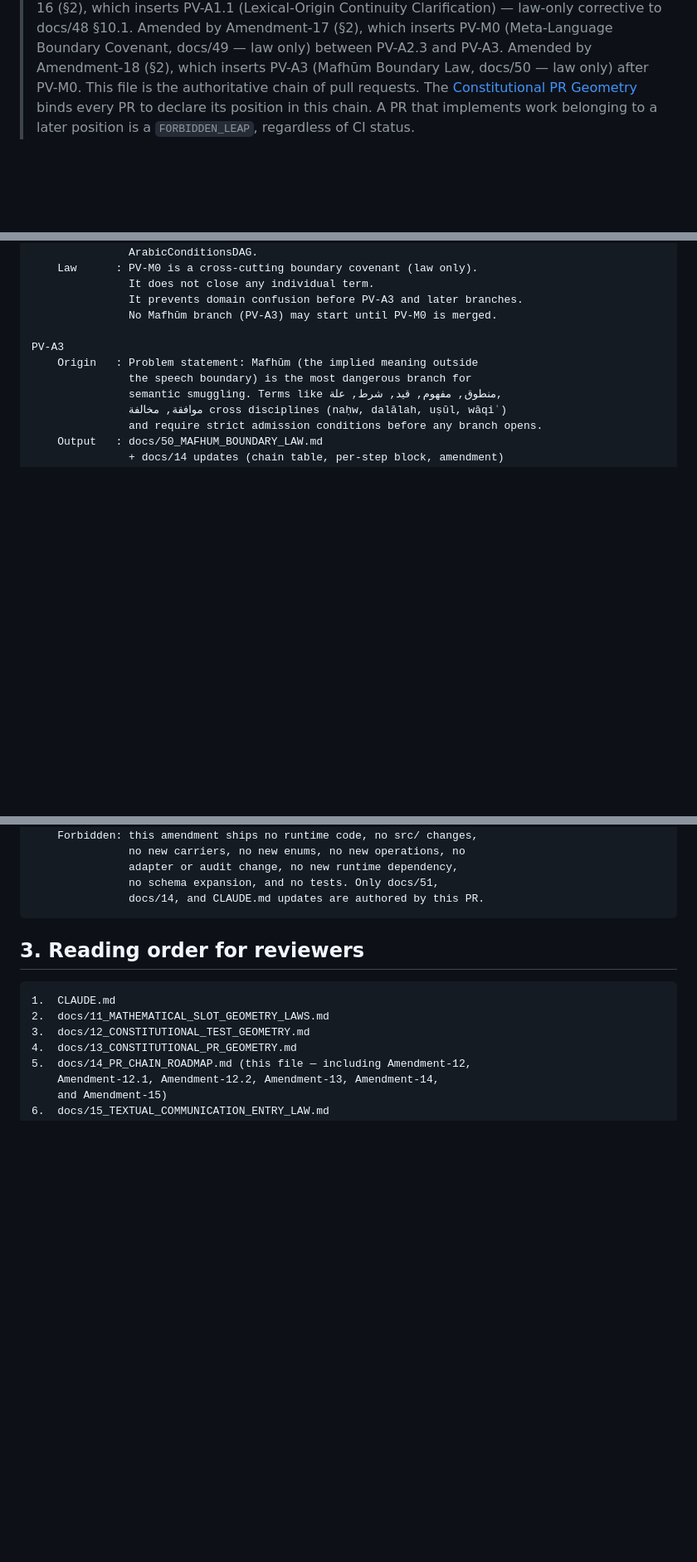
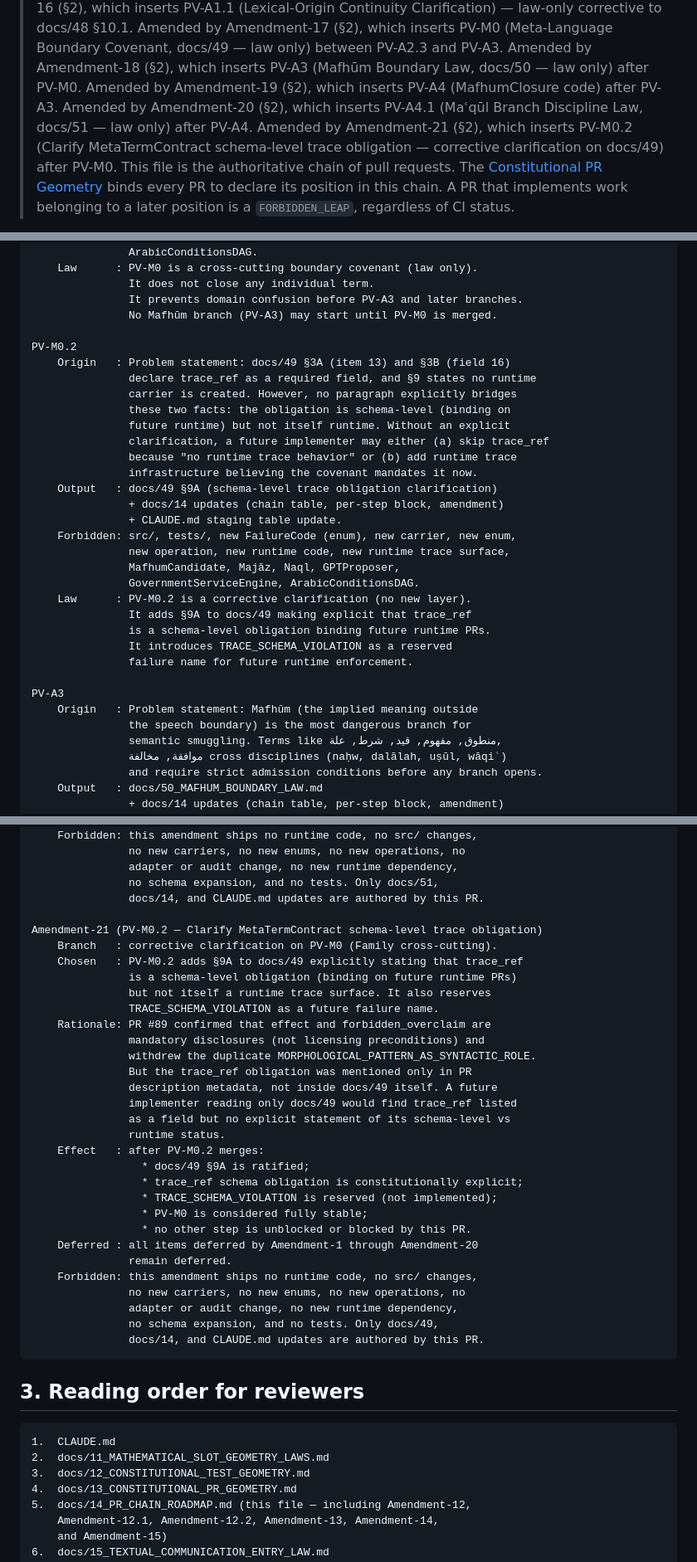
Before and after one commit to sonaiso/Taaqol-GPT, a Markdown page: docs/14_PR_CHAIN_ROADMAP.md, 3 parts joined by grey strips. Shown at 83% size. Drawn GitHub-style; blank space fills up the shorter version.

Commit message:
PV-M0.2: Add §9A schema-level trace obligation clarification to docs/49
docs/49 §3A and §3B declared trace_ref as a required field, and §9
stated no runtime carrier is created. However, no paragraph explicitly
bridged these two facts. §9A now makes explicit that:
- This covenant introduces no runtime trace behavior.
- It does introduce a schema-level trace obligation: future runtime
  implementations of MetaTermContract must preserve trace_ref to
  origin, branch, baʿith, wasf_muʾaththir, and the farq qādiḥ decision.
- TRACE_SCHEMA_VIOLATION is reserved for future enforcement.

Also updates docs/14 (chain table, per-step block, Amendment-21) and
CLAUDE.md staging table.

Agent-Logs-Url: https://github.com/sonaiso/Taaqol-GPT/sessions/514f99be-3ddf-473c-b298-c1e9ed244629

Co-authored-by: sonaiso <128359434+sonaiso@users.noreply.github.com>

````diff
--- a/docs/14_PR_CHAIN_ROADMAP.md
+++ b/docs/14_PR_CHAIN_ROADMAP.md
@@ -58,6 +58,13 @@
 > PV-A2.3 and PV-A3.
 > Amended by Amendment-18 (§2), which inserts PV-A3
 > (Mafhūm Boundary Law, docs/50 — law only) after PV-M0.
+> Amended by Amendment-19 (§2), which inserts PV-A4
+> (MafhumClosure code) after PV-A3.
+> Amended by Amendment-20 (§2), which inserts PV-A4.1
+> (Maʿqūl Branch Discipline Law, docs/51 — law only) after PV-A4.
+> Amended by Amendment-21 (§2), which inserts PV-M0.2
+> (Clarify MetaTermContract schema-level trace obligation — corrective
+> clarification on docs/49) after PV-M0.
 > This file is the authoritative chain of pull requests. The
 > [Constitutional PR Geometry](13_CONSTITUTIONAL_PR_GEOMETRY.md) binds
 > every PR to declare its position in this chain. A PR that
@@ -1701,6 +1712,28 @@ PV-M0
                It does not close any individual term.
                It prevents domain confusion before PV-A3 and later branches.
                No Mafhūm branch (PV-A3) may start until PV-M0 is merged.
+
+PV-M0.2
+    Origin   : Problem statement: docs/49 §3A (item 13) and §3B (field 16)
+               declare trace_ref as a required field, and §9 states no runtime
+               carrier is created. However, no paragraph explicitly bridges
+               these two facts: the obligation is schema-level (binding on
+               future runtime) but not itself runtime. Without an explicit
+               clarification, a future implementer may either (a) skip trace_ref
+               because "no runtime trace behavior" or (b) add runtime trace
+               infrastructure believing the covenant mandates it now.
+    Output   : docs/49 §9A (schema-level trace obligation clarification)
+               + docs/14 updates (chain table, per-step block, amendment)
+               + CLAUDE.md staging table update.
+    Forbidden: src/, tests/, new FailureCode (enum), new carrier, new enum,
+               new operation, new runtime code, new runtime trace surface,
+               MafhumCandidate, Majāz, Naql, GPTProposer,
+               GovernmentServiceEngine, ArabicConditionsDAG.
+    Law      : PV-M0.2 is a corrective clarification (no new layer).
+               It adds §9A to docs/49 making explicit that trace_ref
+               is a schema-level obligation binding future runtime PRs.
+               It introduces TRACE_SCHEMA_VIOLATION as a reserved
+               failure name for future runtime enforcement.
 
 PV-A3
     Origin   : Problem statement: Mafhūm (the implied meaning outside
@@ -2672,6 +2705,34 @@ Amendment-20 (PV-A4.1 — Maʿqūl Branch Discipline Law)
                adapter or audit change, no new runtime dependency,
                no schema expansion, and no tests. Only docs/51,
                docs/14, and CLAUDE.md updates are authored by this PR.
+
+Amendment-21 (PV-M0.2 — Clarify MetaTermContract schema-level trace obligation)
+    Branch   : corrective clarification on PV-M0 (Family cross-cutting).
+    Chosen   : PV-M0.2 adds §9A to docs/49 explicitly stating that trace_ref
+               is a schema-level obligation (binding on future runtime PRs)
+               but not itself a runtime trace surface. It also reserves
+               TRACE_SCHEMA_VIOLATION as a future failure name.
+    Rationale: PR #89 confirmed that effect and forbidden_overclaim are
+               mandatory disclosures (not licensing preconditions) and
+               withdrew the duplicate MORPHOLOGICAL_PATTERN_AS_SYNTACTIC_ROLE.
+               But the trace_ref obligation was mentioned only in PR
+               description metadata, not inside docs/49 itself. A future
+               implementer reading only docs/49 would find trace_ref listed
+               as a field but no explicit statement of its schema-level vs
+               runtime status.
+    Effect   : after PV-M0.2 merges:
+                 * docs/49 §9A is ratified;
+                 * trace_ref schema obligation is constitutionally explicit;
+                 * TRACE_SCHEMA_VIOLATION is reserved (not implemented);
+                 * PV-M0 is considered fully stable;
+                 * no other step is unblocked or blocked by this PR.
+    Deferred : all items deferred by Amendment-1 through Amendment-20
+               remain deferred.
+    Forbidden: this amendment ships no runtime code, no src/ changes,
+               no new carriers, no new enums, no new operations, no
+               adapter or audit change, no new runtime dependency,
+               no schema expansion, and no tests. Only docs/49,
+               docs/14, and CLAUDE.md updates are authored by this PR.
 ```
 
 ## 3. Reading order for reviewers
````
Also changed, not shown: other parts of docs/14_PR_CHAIN_ROADMAP.md (+4 -0 lines), CLAUDE.md (+4 -0 lines), docs/49_META_LANGUAGE_BOUNDARY_COVENANT.md (+37 -0 lines).
